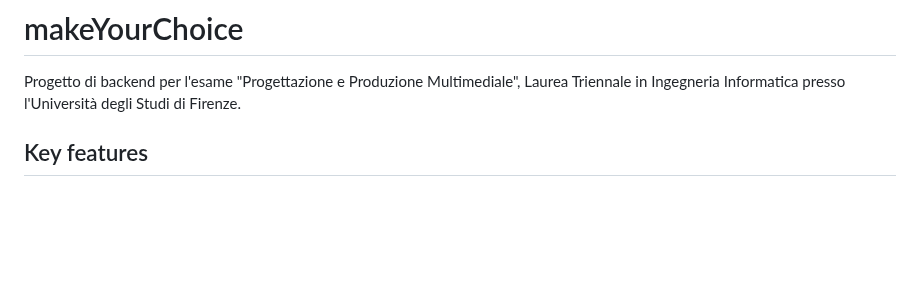
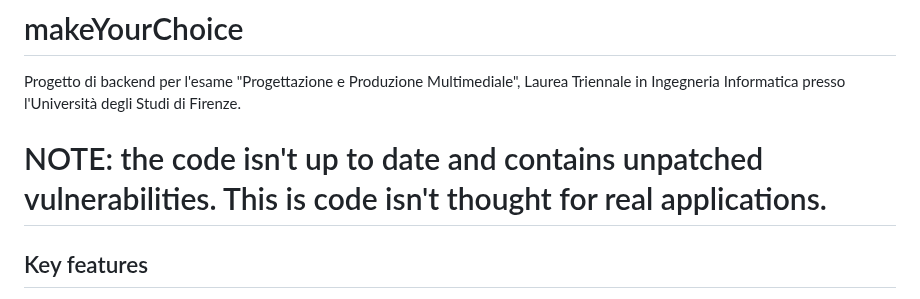
Before and after one commit to leonardodeglinnocenti/makeYourChoice, a Markdown page: README.md, the part around the change. Rendered like a GitHub page; blank space fills up the shorter version.

```diff
--- a/README.md
+++ b/README.md
@@ -1,5 +1,7 @@
 # makeYourChoice
 Progetto di backend per l'esame "Progettazione e Produzione Multimediale", Laurea Triennale in Ingegneria Informatica presso l'Università degli Studi di Firenze.
+
+# NOTE: the code isn't up to date and contains unpatched vulnerabilities. This is code isn't thought for real applications.
 
 ## Key features
 - [x] Users can select topics that are interested in by subscribing to "categories".
```
